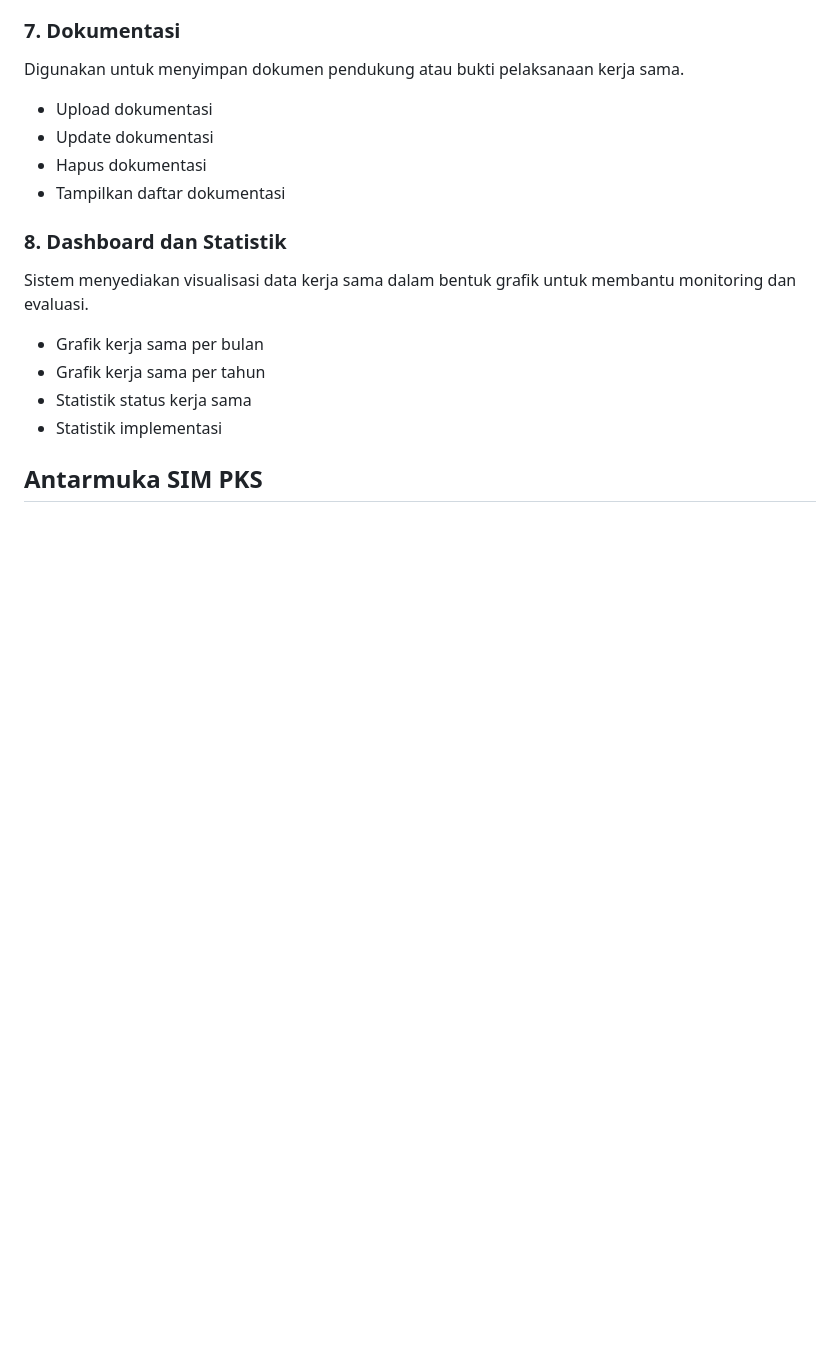
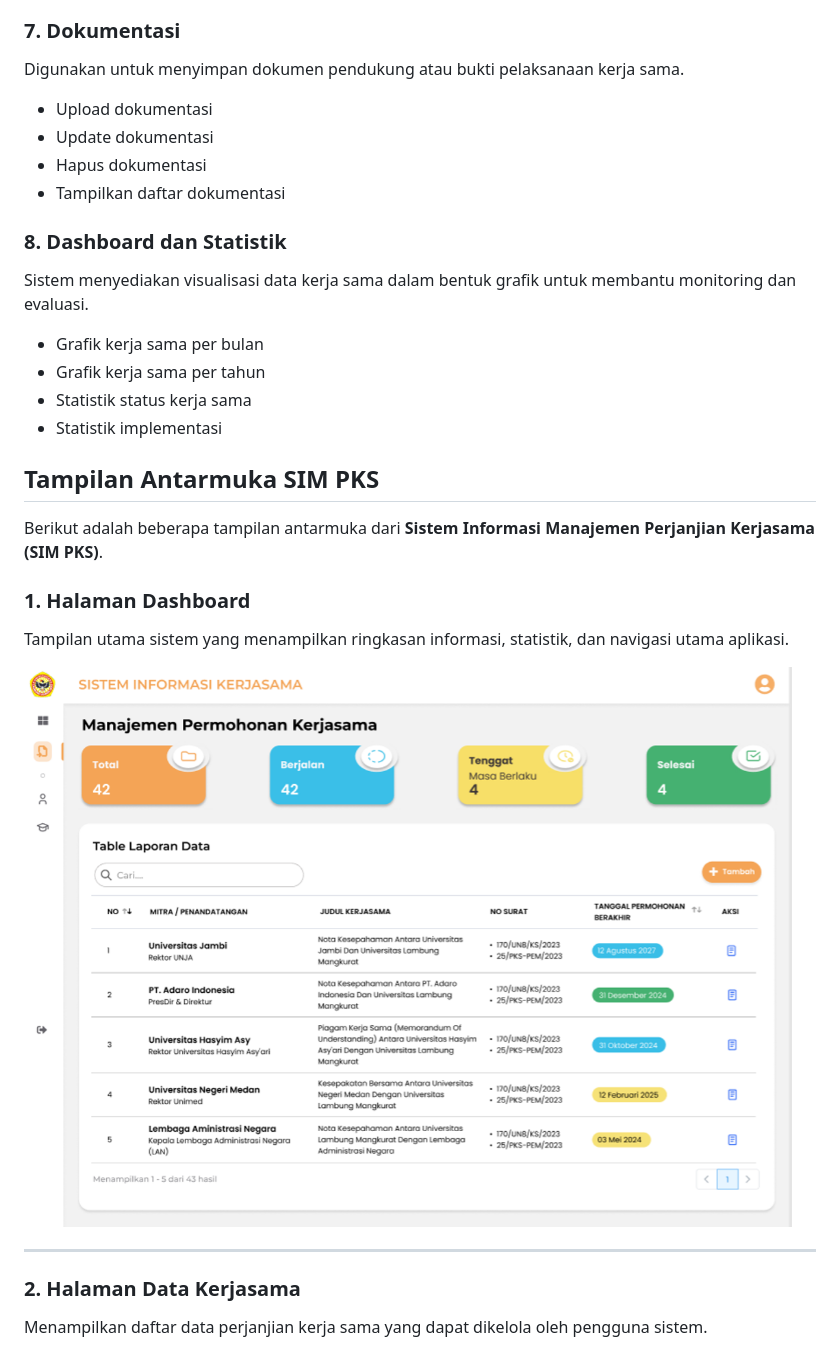
Before and after one commit to rezafaisal/SIM_PKS, a Markdown page: README.md, the part around one of its changes. GitHub-like rendering; blank space fills up the shorter version.

Commit message:
Update README with SIM PKS interface details
Added interface descriptions and images for SIM PKS.

```diff
--- a/README.md
+++ b/README.md
@@ -123,4 +123,17 @@ Sistem menyediakan visualisasi data kerja sama dalam bentuk grafik untuk membant
 - Statistik status kerja sama
 - Statistik implementasi
 
-## Antarmuka SIM PKS
+## Tampilan Antarmuka SIM PKS
+
+Berikut adalah beberapa tampilan antarmuka dari **Sistem Informasi Manajemen Perjanjian Kerjasama (SIM PKS)**.
+
+### 1. Halaman Dashboard
+Tampilan utama sistem yang menampilkan ringkasan informasi, statistik, dan navigasi utama aplikasi.
+
+![Dashboard SIM PKS](https://raw.githubusercontent.com/rezafaisal/SIM_PKS/main/images/sim_pks_01.png)
+
+---
+
+### 2. Halaman Data Kerjasama
+Menampilkan daftar data perjanjian kerja sama yang dapat dikelola oleh pengguna sistem.
+
```
Also changed, not shown: other parts of README.md (+22 -0 lines).
